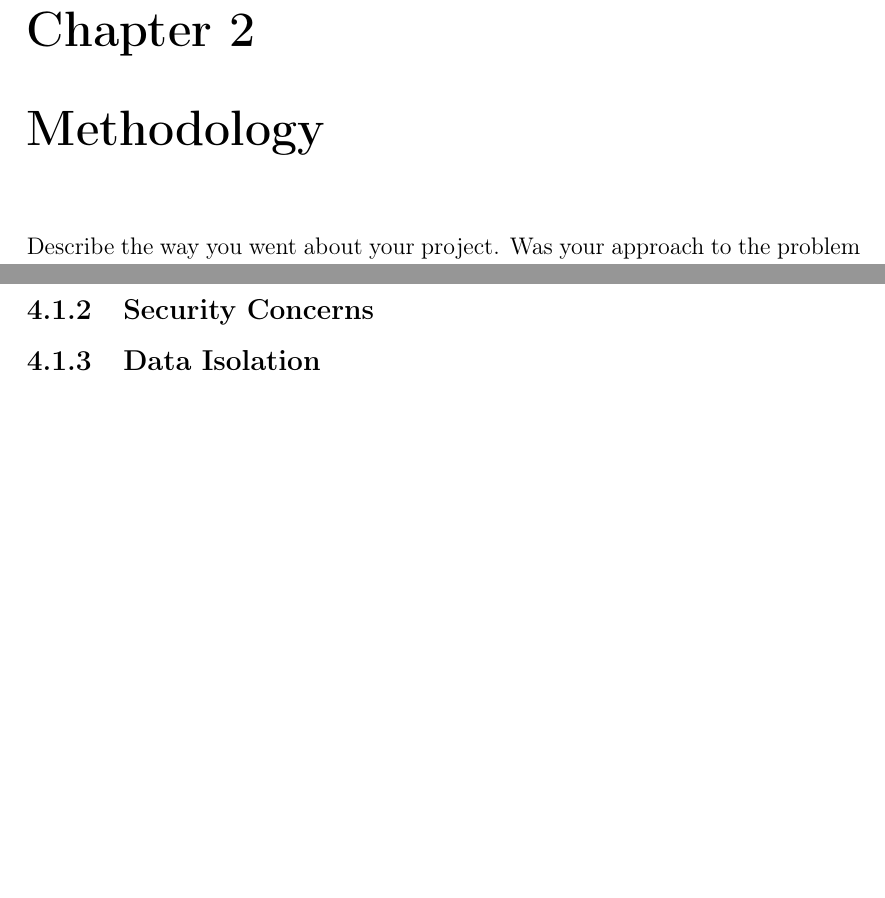
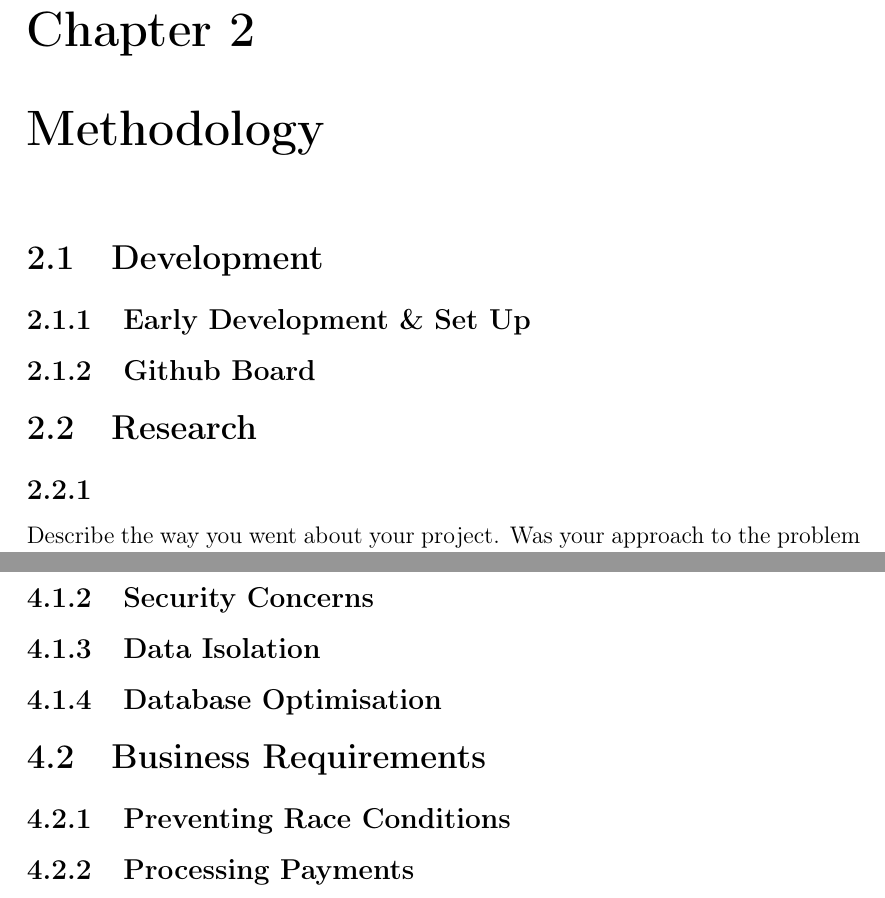
Before and after one commit to ArielCNunes/TRiM-FYP, a LaTeX thesis (docs/TRiM_SW4_FYP_Dissertation/index.tex, which reads docs/TRiM_SW4_FYP_Dissertation/design.tex, docs/TRiM_SW4_FYP_Dissertation/methodology.tex): two parts of pages 8 and 10 of 13, joined at a grey line, cut so that both start at the same text, the shorter picture padded with empty space. Compiled offline with pdfLaTeX.

Commit message:
Update dissertation structure and content

```diff
--- a/docs/TRiM_SW4_FYP_Dissertation/design.tex
+++ b/docs/TRiM_SW4_FYP_Dissertation/design.tex
@@ -7,6 +7,11 @@ Use UML, system architecture diagrams, screenshots, code snippets and algorithms
 \subsection{Migration}
 \subsection{Security Concerns}
 \subsection{Data Isolation}
+\subsection{Database Optimisation}
+
+\section{Business Requirements}
+\subsection{Preventing Race Conditions}
+\subsection{Processing Payments}
 
 % \begin{figure}[h!]
 %     \includegraphics[width=0.9\textwidth]{images/architecture.png}
--- a/docs/TRiM_SW4_FYP_Dissertation/methodology.tex
+++ b/docs/TRiM_SW4_FYP_Dissertation/methodology.tex
@@ -1,3 +1,12 @@
 \chapter{Methodology}
+
+\section{Development}
+\subsection{Early Development \& Set Up}
+\subsection{Github Board}
+
+\section{Research}
+\subsection{}
+
+
 Describe the way you went about your project. Was your approach to the problem valid?
 You need to discuss both your software development methodology and your research methodology.
```
Also changed, not shown: docs/TRiM_SW4_FYP_Dissertation/evaluation.tex (+4 -1 lines), docs/TRiM_SW4_FYP_Dissertation/review.tex (+3 -0 lines), docs/TRiM_SW4_FYP_Dissertation/index.pdf, 10 other files.
